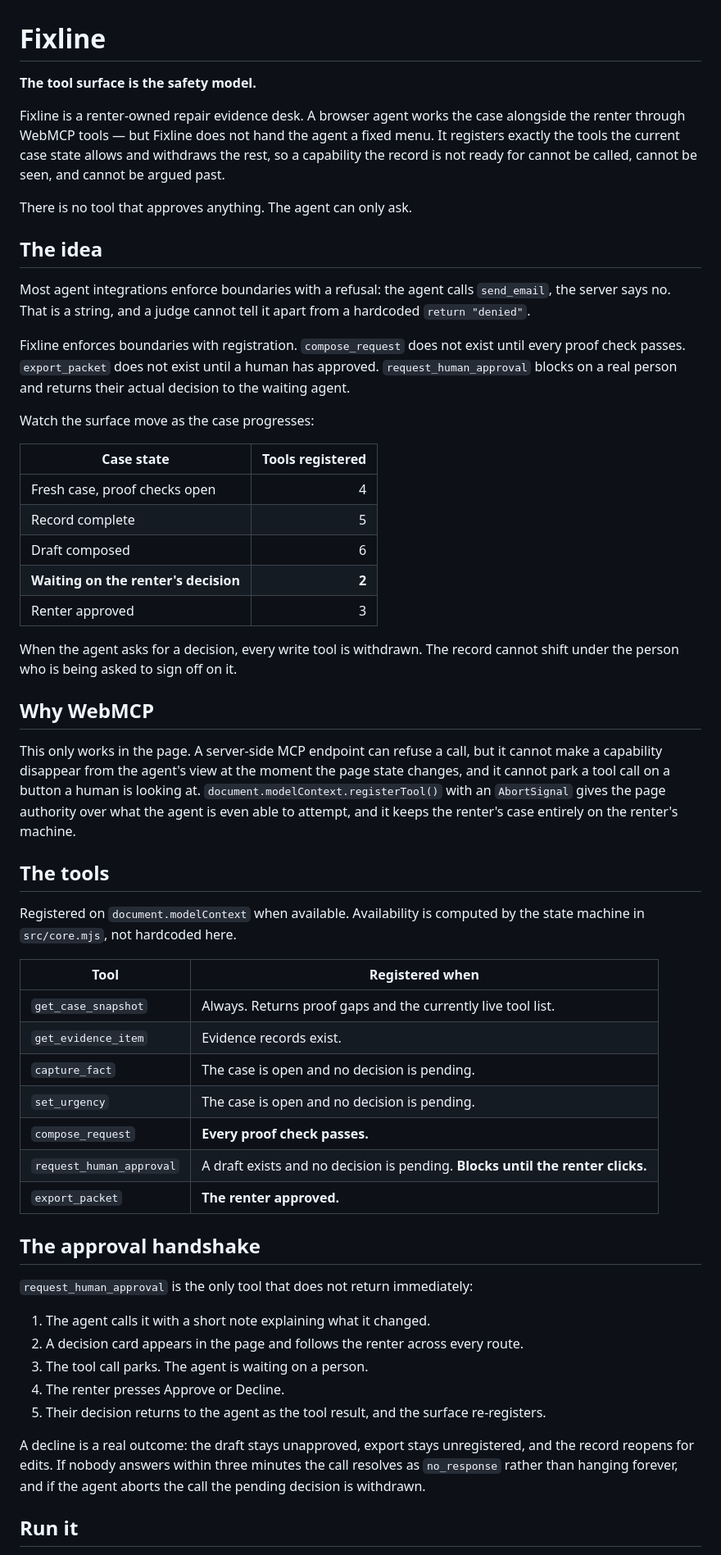
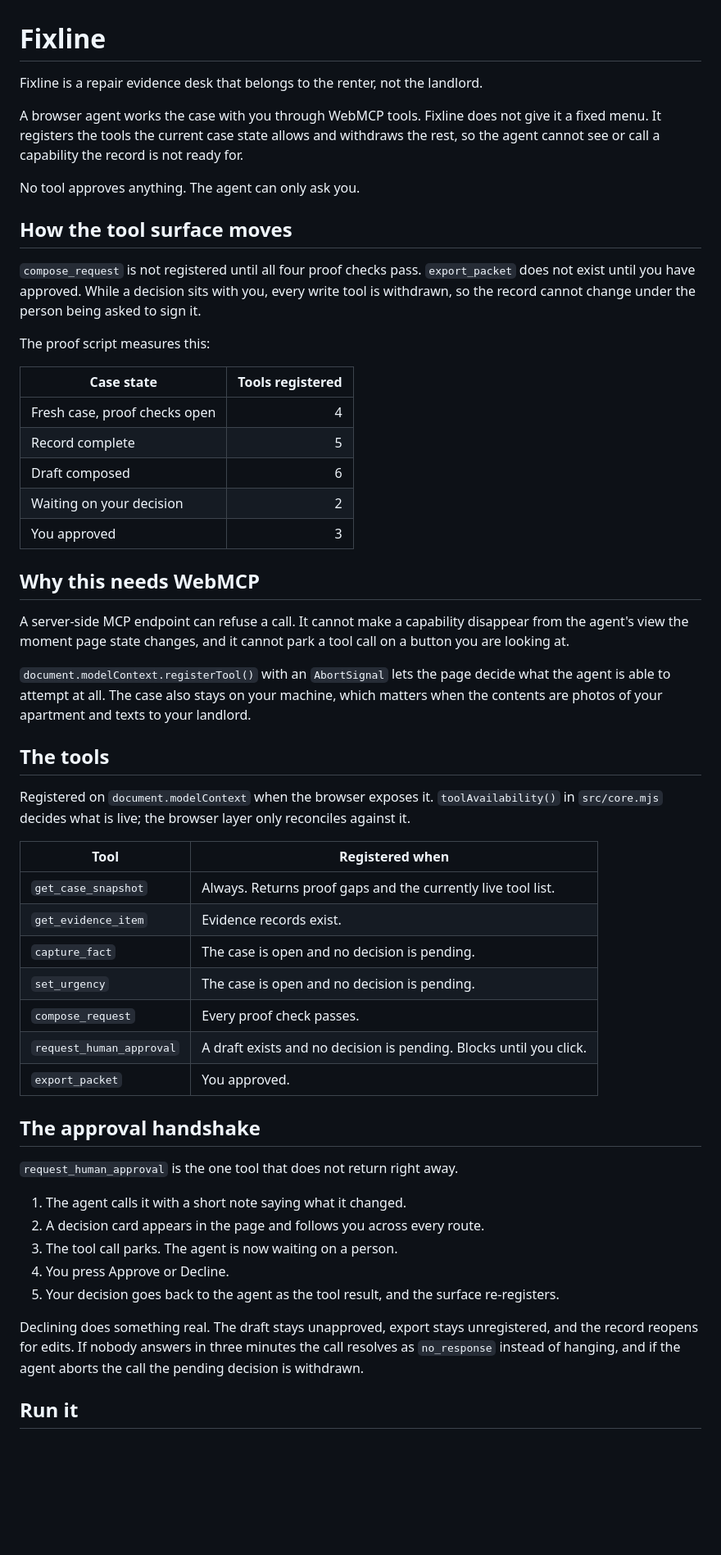
Before and after one commit to Iziedking/fixline, a Markdown page: README.md, the part around one of its changes. Shown at 82% size. Rendered like a GitHub page; blank space fills up the shorter version.

```diff
--- a/README.md
+++ b/README.md
@@ -1,36 +1,34 @@
 # Fixline
 
-**The tool surface is the safety model.**
+Fixline is a repair evidence desk that belongs to the renter, not the landlord.
 
-Fixline is a renter-owned repair evidence desk. A browser agent works the case alongside the renter through WebMCP tools — but Fixline does not hand the agent a fixed menu. It registers exactly the tools the current case state allows and withdraws the rest, so a capability the record is not ready for cannot be called, cannot be seen, and cannot be argued past.
+A browser agent works the case with you through WebMCP tools. Fixline does not give it a fixed menu. It registers the tools the current case state allows and withdraws the rest, so the agent cannot see or call a capability the record is not ready for.
 
-There is no tool that approves anything. The agent can only ask.
+No tool approves anything. The agent can only ask you.
 
-## The idea
+## How the tool surface moves
 
-Most agent integrations enforce boundaries with a refusal: the agent calls `send_email`, the server says no. That is a string, and a judge cannot tell it apart from a hardcoded `return "denied"`.
+`compose_request` is not registered until all four proof checks pass. `export_packet` does not exist until you have approved. While a decision sits with you, every write tool is withdrawn, so the record cannot change under the person being asked to sign it.
 
-Fixline enforces boundaries with registration. `compose_request` does not exist until every proof check passes. `export_packet` does not exist until a human has approved. `request_human_approval` blocks on a real person and returns their actual decision to the waiting agent.
-
-Watch the surface move as the case progresses:
+The proof script measures this:
 
 | Case state | Tools registered |
 | --- | ---: |
 | Fresh case, proof checks open | 4 |
 | Record complete | 5 |
 | Draft composed | 6 |
-| **Waiting on the renter's decision** | **2** |
-| Renter approved | 3 |
+| Waiting on your decision | 2 |
+| You approved | 3 |
 
-When the agent asks for a decision, every write tool is withdrawn. The record cannot shift under the person who is being asked to sign off on it.
+## Why this needs WebMCP
 
-## Why WebMCP
+A server-side MCP endpoint can refuse a call. It cannot make a capability disappear from the agent's view the moment page state changes, and it cannot park a tool call on a button you are looking at.
 
-This only works in the page. A server-side MCP endpoint can refuse a call, but it cannot make a capability disappear from the agent's view at the moment the page state changes, and it cannot park a tool call on a button a human is looking at. `document.modelContext.registerTool()` with an `AbortSignal` gives the page authority over what the agent is even able to attempt, and it keeps the renter's case entirely on the renter's machine.
+`document.modelContext.registerTool()` with an `AbortSignal` lets the page decide what the agent is able to attempt at all. The case also stays on your machine, which matters when the contents are photos of your apartment and texts to your landlord.
 
 ## The tools
 
-Registered on `document.modelContext` when available. Availability is computed by the state machine in `src/core.mjs`, not hardcoded here.
+Registered on `document.modelContext` when the browser exposes it. `toolAvailability()` in `src/core.mjs` decides what is live; the browser layer only reconciles against it.
 
 | Tool | Registered when |
 | --- | --- |
@@ -38,21 +36,21 @@ Registered on `document.modelContext` when available. Availability is computed b
 | `get_evidence_item` | Evidence records exist. |
 | `capture_fact` | The case is open and no decision is pending. |
 | `set_urgency` | The case is open and no decision is pending. |
-| `compose_request` | **Every proof check passes.** |
-| `request_human_approval` | A draft exists and no decision is pending. **Blocks until the renter clicks.** |
-| `export_packet` | **The renter approved.** |
+| `compose_request` | Every proof check passes. |
+| `request_human_approval` | A draft exists and no decision is pending. Blocks until you click. |
+| `export_packet` | You approved. |
 
 ## The approval handshake
 
-`request_human_approval` is the only tool that does not return immediately:
+`request_human_approval` is the one tool that does not return right away.
 
-1. The agent calls it with a short note explaining what it changed.
-2. A decision card appears in the page and follows the renter across every route.
-3. The tool call parks. The agent is waiting on a person.
-4. The renter presses Approve or Decline.
-5. Their decision returns to the agent as the tool result, and the surface re-registers.
+1. The agent calls it with a short note saying what it changed.
+2. A decision card appears in the page and follows you across every route.
+3. The tool call parks. The agent is now waiting on a person.
+4. You press Approve or Decline.
+5. Your decision goes back to the agent as the tool result, and the surface re-registers.
 
-A decline is a real outcome: the draft stays unapproved, export stays unregistered, and the record reopens for edits. If nobody answers within three minutes the call resolves as `no_response` rather than hanging forever, and if the agent aborts the call the pending decision is withdrawn.
+Declining does something real. The draft stays unapproved, export stays unregistered, and the record reopens for edits. If nobody answers in three minutes the call resolves as `no_response` instead of hanging, and if the agent aborts the call the pending decision is withdrawn.
 
 ## Run it
 
```
Also changed, not shown: other parts of README.md (+28 -22 lines).
